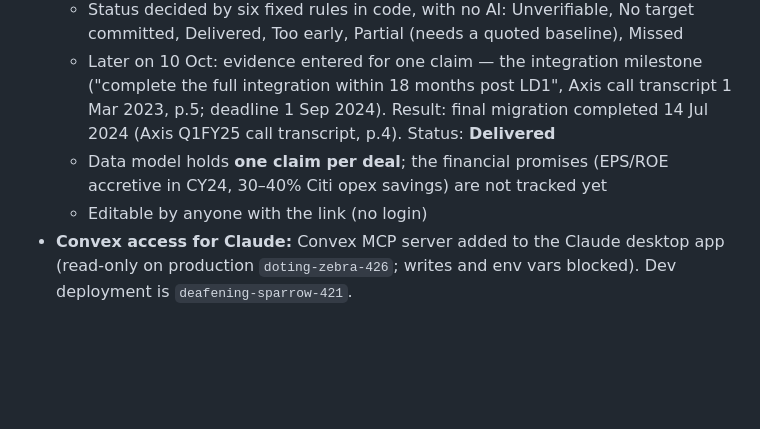
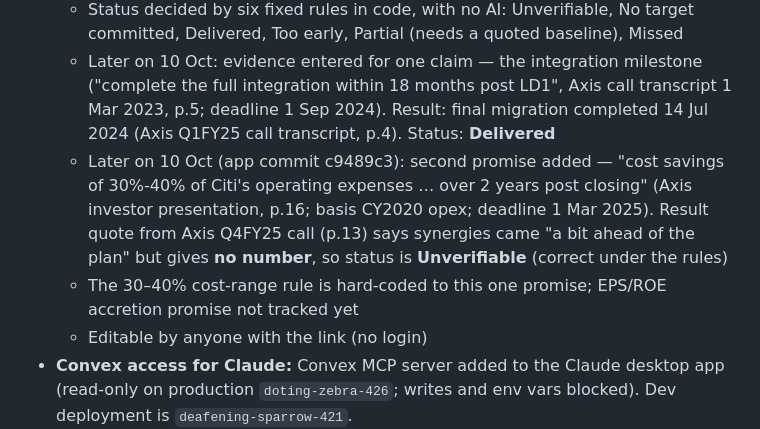
Before and after one commit to swapnilsagarsoren-code/deal-thesis-tracker, a Markdown page: HANDOFF.md, the part around the change. GitHub-like rendering; blank space fills up the shorter version.

Commit message:
HANDOFF: Axis-Citi cost-savings promise added (Unverifiable)

```diff
--- a/HANDOFF.md
+++ b/HANDOFF.md
@@ -28,7 +28,8 @@ For each deal: take the company's own stated targets, map each to the financial-
   - Evidence entered by hand (promise quote, source link, PDF page; result quote, source, page, measured-as-of date, a same-measure confirmation)
   - Status decided by six fixed rules in code, with no AI: Unverifiable, No target committed, Delivered, Too early, Partial (needs a quoted baseline), Missed
   - Later on 10 Oct: evidence entered for one claim — the integration milestone ("complete the full integration within 18 months post LD1", Axis call transcript 1 Mar 2023, p.5; deadline 1 Sep 2024). Result: final migration completed 14 Jul 2024 (Axis Q1FY25 call transcript, p.4). Status: **Delivered**
-  - Data model holds **one claim per deal**; the financial promises (EPS/ROE accretive in CY24, 30–40% Citi opex savings) are not tracked yet
+  - Later on 10 Oct (app commit c9489c3): second promise added — "cost savings of 30%-40% of Citi's operating expenses … over 2 years post closing" (Axis investor presentation, p.16; basis CY2020 opex; deadline 1 Mar 2025). Result quote from Axis Q4FY25 call (p.13) says synergies came "a bit ahead of the plan" but gives **no number**, so status is **Unverifiable** (correct under the rules)
+  - The 30–40% cost-range rule is hard-coded to this one promise; EPS/ROE accretion promise not tracked yet
   - Editable by anyone with the link (no login)
 - **Convex access for Claude:** Convex MCP server added to the Claude desktop app (read-only on production `doting-zebra-426`; writes and env vars blocked). Dev deployment is `deafening-sparrow-421`.
 - **Gaps against the plan:** only an operational milestone checked so far (not a financial target); results so far come from management call transcripts, not audited statements; no AI extraction step yet; edits not locked; 1 deal live (plan: 4); no value-driver tree or CFO summary yet
```
